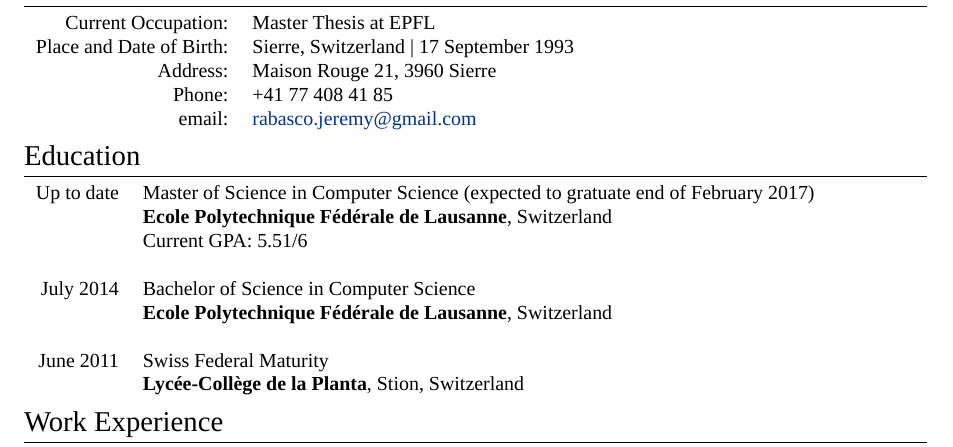
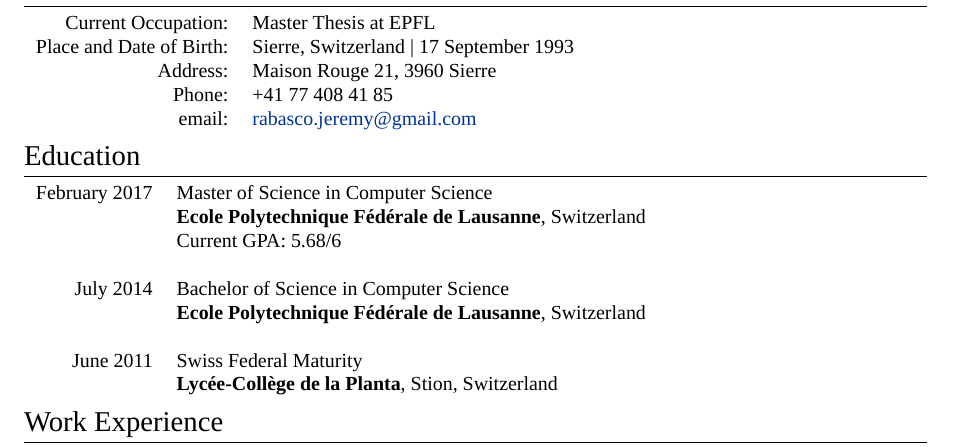
Before and after one commit to jrabasco/resume, a LaTeX CV (cv.tex): part of the page, cut so that both start at the same text. Compiled offline with XeLaTeX; a missing font is replaced by an installed copy or a similar font.

Commit message:
Master's graduation

```diff
--- a/cv.tex
+++ b/cv.tex
@@ -49,9 +49,9 @@
 %Section: Education
 \section{Education}
 \begin{tabular}{rl}
-	\textsc{Up to date} & Master of Science in \textsc{Computer Science} (expected to gratuate end of February 2017)\\
+	\textsc{February 2017} & Master of Science in \textsc{Computer Science} \\
 	& \textbf{Ecole Polytechnique Fédérale de Lausanne}, Switzerland\\
-	&\normalsize \textsc{Current GPA}: 5.51/6\\\\
+	&\normalsize \textsc{Current GPA}: 5.68/6\\\\
 	\textsc{July} 2014 & Bachelor of Science in \textsc{Computer Science}\\
 	& \textbf{Ecole Polytechnique Fédérale de Lausanne}, Switzerland\\\\
 	\textsc{June 2011} & Swiss Federal Maturity\\
```
